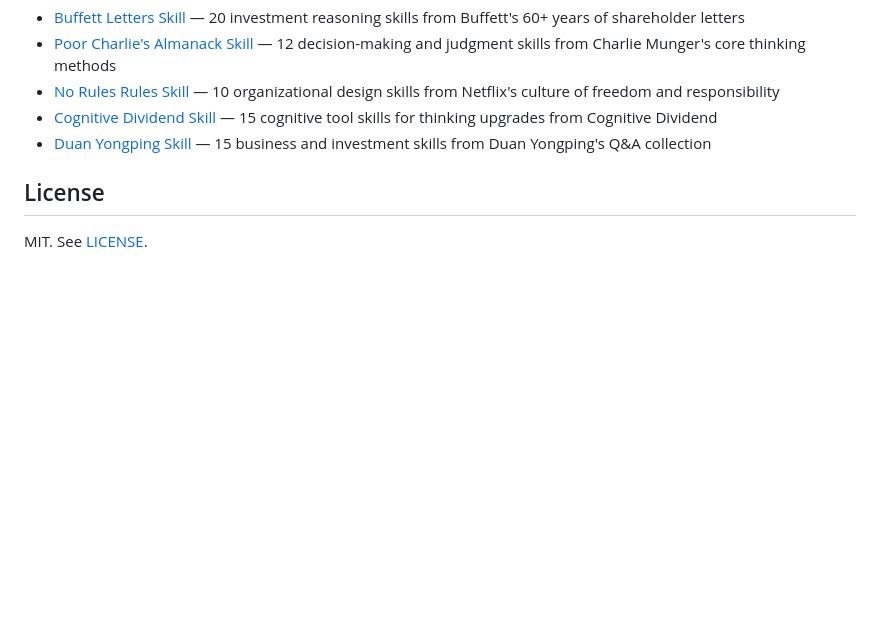
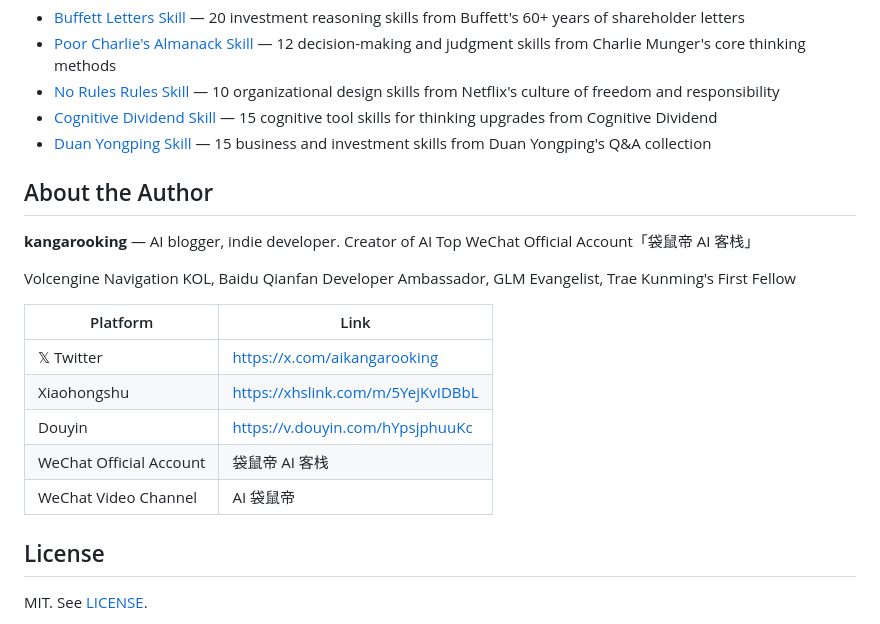
Before and after one commit to kangarooking/cangjie-skill, a Markdown page: README.en.md, the part around the change. Rendered like a GitHub page; blank space fills up the shorter version.

Commit message:
Add author bio and social media links
Co-Authored-By: Claude Opus 4.6 <noreply@anthropic.com>

```diff
--- a/README.en.md
+++ b/README.en.md
@@ -113,6 +113,20 @@ They interlock: nuwa distills people, cangjie distills books, darwin keeps them
 - [Cognitive Dividend Skill](https://github.com/kangarooking/cognitive-dividend-skill) — 15 cognitive tool skills for thinking upgrades from Cognitive Dividend
 - [Duan Yongping Skill](https://github.com/kangarooking/duan-yongping-skill) — 15 business and investment skills from Duan Yongping's Q&A collection
 
+## About the Author
+
+**kangarooking** — AI blogger, indie developer. Creator of AI Top WeChat Official Account「袋鼠帝 AI 客栈」
+
+Volcengine Navigation KOL, Baidu Qianfan Developer Ambassador, GLM Evangelist, Trae Kunming's First Fellow
+
+| Platform | Link |
+|----------|------|
+| 𝕏 Twitter | https://x.com/aikangarooking |
+| Xiaohongshu | https://xhslink.com/m/5YejKvIDBbL |
+| Douyin | https://v.douyin.com/hYpsjphuuKc |
+| WeChat Official Account | 袋鼠帝 AI 客栈 |
+| WeChat Video Channel | AI 袋鼠帝 |
+
 ## License
 
 MIT. See [LICENSE](./LICENSE).
```
Also changed, not shown: README.ja.md (+14 -0 lines), README.md (+14 -0 lines).
